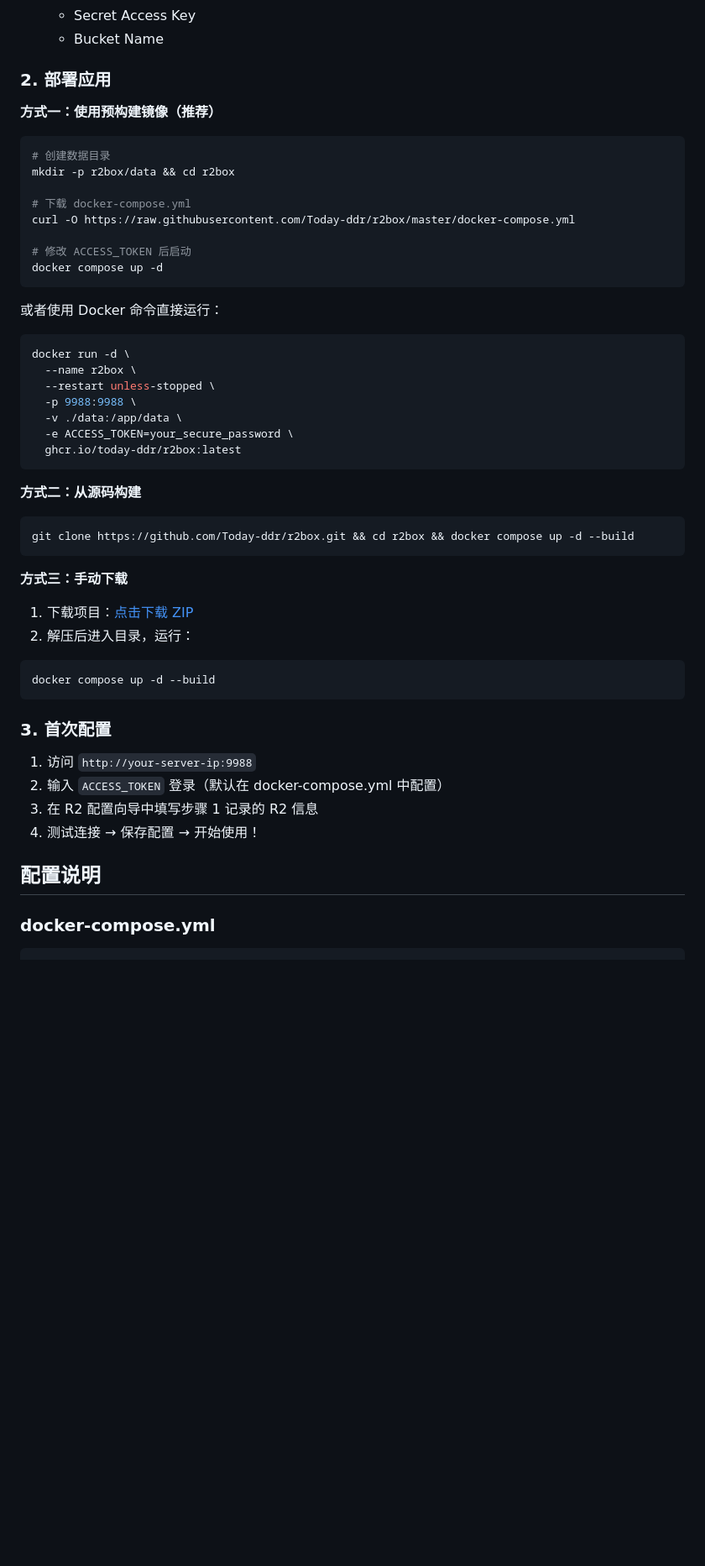
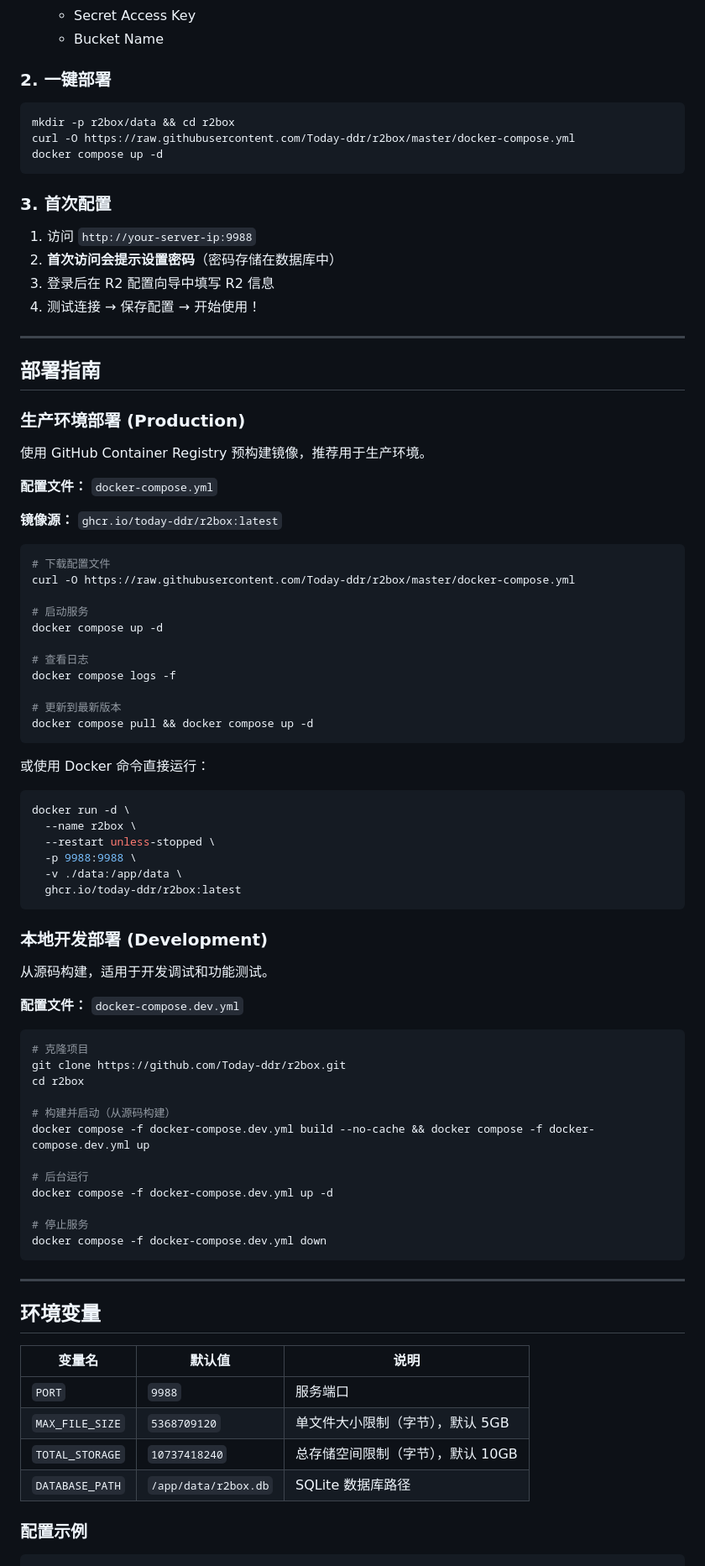
Before and after one commit to Today-ddr/r2box, a Markdown page: README.md, the part around one of its changes. Shown at 84% size. Drawn GitHub-style; blank space fills up the shorter version.

````diff
--- a/README.md
+++ b/README.md
@@ -49,22 +57,48 @@
    - Secret Access Key
    - Bucket Name
 
-### 2. 部署应用
-
-**方式一：使用预构建镜像（推荐）**
+### 2. 一键部署
 
 ```bash
-# 创建数据目录
 mkdir -p r2box/data && cd r2box
-
-# 下载 docker-compose.yml
 curl -O https://raw.githubusercontent.com/Today-ddr/r2box/master/docker-compose.yml
-
-# 修改 ACCESS_TOKEN 后启动
 docker compose up -d
 ```
 
-或者使用 Docker 命令直接运行：
+### 3. 首次配置
+
+1. 访问 `http://your-server-ip:9988`
+2. **首次访问会提示设置密码**（密码存储在数据库中）
+3. 登录后在 R2 配置向导中填写 R2 信息
+4. 测试连接 → 保存配置 → 开始使用！
+
+---
+
+## 部署指南
+
+### 生产环境部署 (Production)
+
+使用 GitHub Container Registry 预构建镜像，推荐用于生产环境。
+
+**配置文件：** `docker-compose.yml`
+
+**镜像源：** `ghcr.io/today-ddr/r2box:latest`
+
+```bash
+# 下载配置文件
+curl -O https://raw.githubusercontent.com/Today-ddr/r2box/master/docker-compose.yml
+
+# 启动服务
+docker compose up -d
+
+# 查看日志
+docker compose logs -f
+
+# 更新到最新版本
+docker compose pull && docker compose up -d
+```
+
+或使用 Docker 命令直接运行：
 
 ```bash
 docker run -d \
@@ -72,35 +106,42 @@ docker run -d \
   --restart unless-stopped \
   -p 9988:9988 \
   -v ./data:/app/data \
-  -e ACCESS_TOKEN=your_secure_password \
   ghcr.io/today-ddr/r2box:latest
 ```
 
-**方式二：从源码构建**
+### 本地开发部署 (Development)
+
+从源码构建，适用于开发调试和功能测试。
+
+**配置文件：** `docker-compose.dev.yml`
 
 ```bash
-git clone https://github.com/Today-ddr/r2box.git && cd r2box && docker compose up -d --build
+# 克隆项目
+git clone https://github.com/Today-ddr/r2box.git
+cd r2box
+
+# 构建并启动（从源码构建）
+docker compose -f docker-compose.dev.yml build --no-cache && docker compose -f docker-compose.dev.yml up
+
+# 后台运行
+docker compose -f docker-compose.dev.yml up -d
+
+# 停止服务
+docker compose -f docker-compose.dev.yml down
 ```
 
-**方式三：手动下载**
+---
 
-1. 下载项目：[点击下载 ZIP](https://github.com/Today-ddr/r2box/archive/refs/heads/main.zip)
-2. 解压后进入目录，运行：
+## 环境变量
 
-```bash
-docker compose up -d --build
-```
+| 变量名 | 默认值 | 说明 |
+|--------|--------|------|
+| `PORT` | `9988` | 服务端口 |
+| `MAX_FILE_SIZE` | `5368709120` | 单文件大小限制（字节），默认 5GB |
+| `TOTAL_STORAGE` | `10737418240` | 总存储空间限制（字节），默认 10GB |
+| `DATABASE_PATH` | `/app/data/r2box.db` | SQLite 数据库路径 |
 
-### 3. 首次配置
-
-1. 访问 `http://your-server-ip:9988`
-2. 输入 `ACCESS_TOKEN` 登录（默认在 docker-compose.yml 中配置）
-3. 在 R2 配置向导中填写步骤 1 记录的 R2 信息
-4. 测试连接 → 保存配置 → 开始使用！
-
-## 配置说明
-
-### docker-compose.yml
+### 配置示例
 
 ```yaml
 environment:
````
Also changed, not shown: other parts of README.md (+128 -45 lines), img/file_list.png, img/storage_usage.png, img/upload_interface.png, 14 other files.
